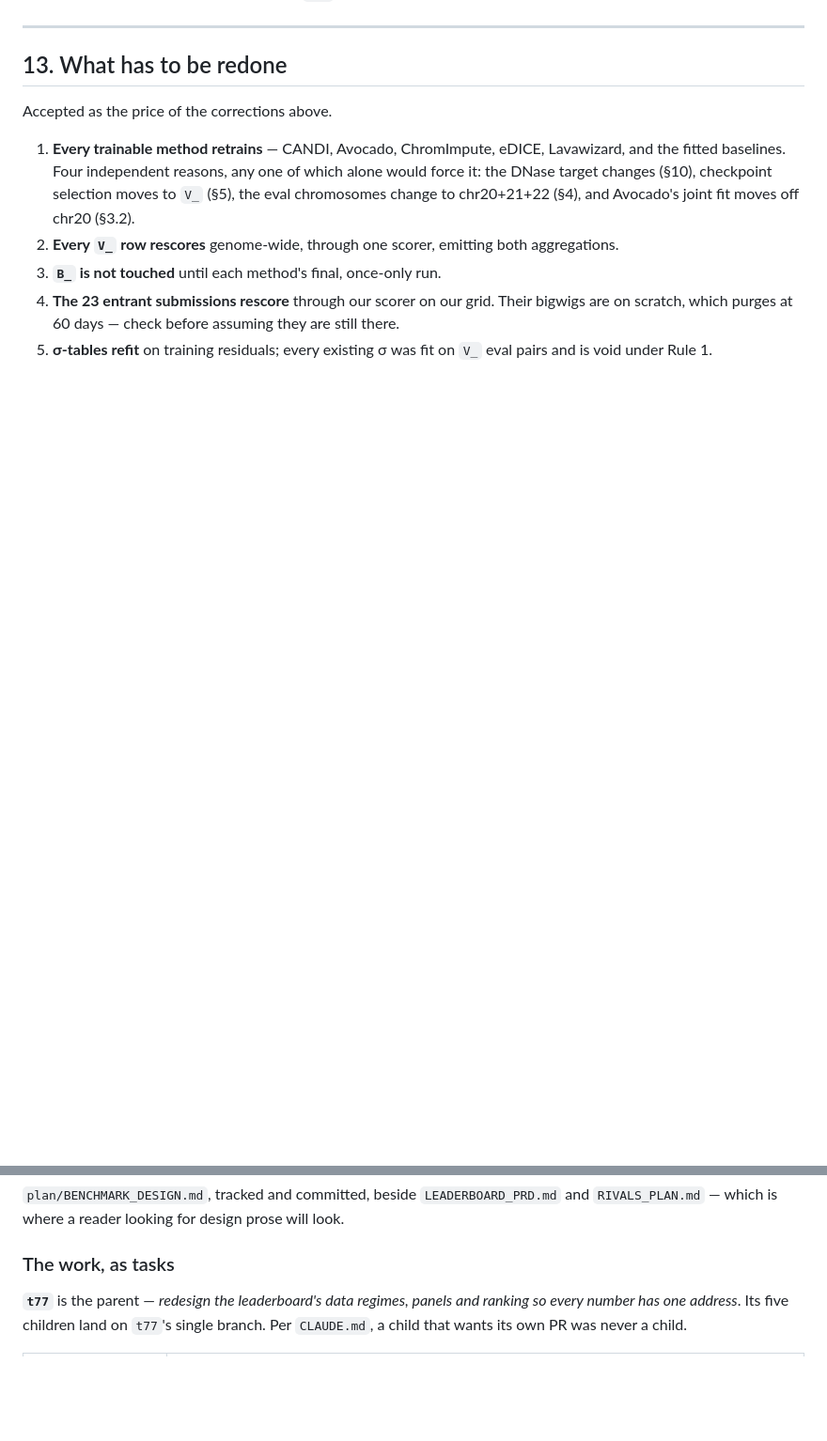
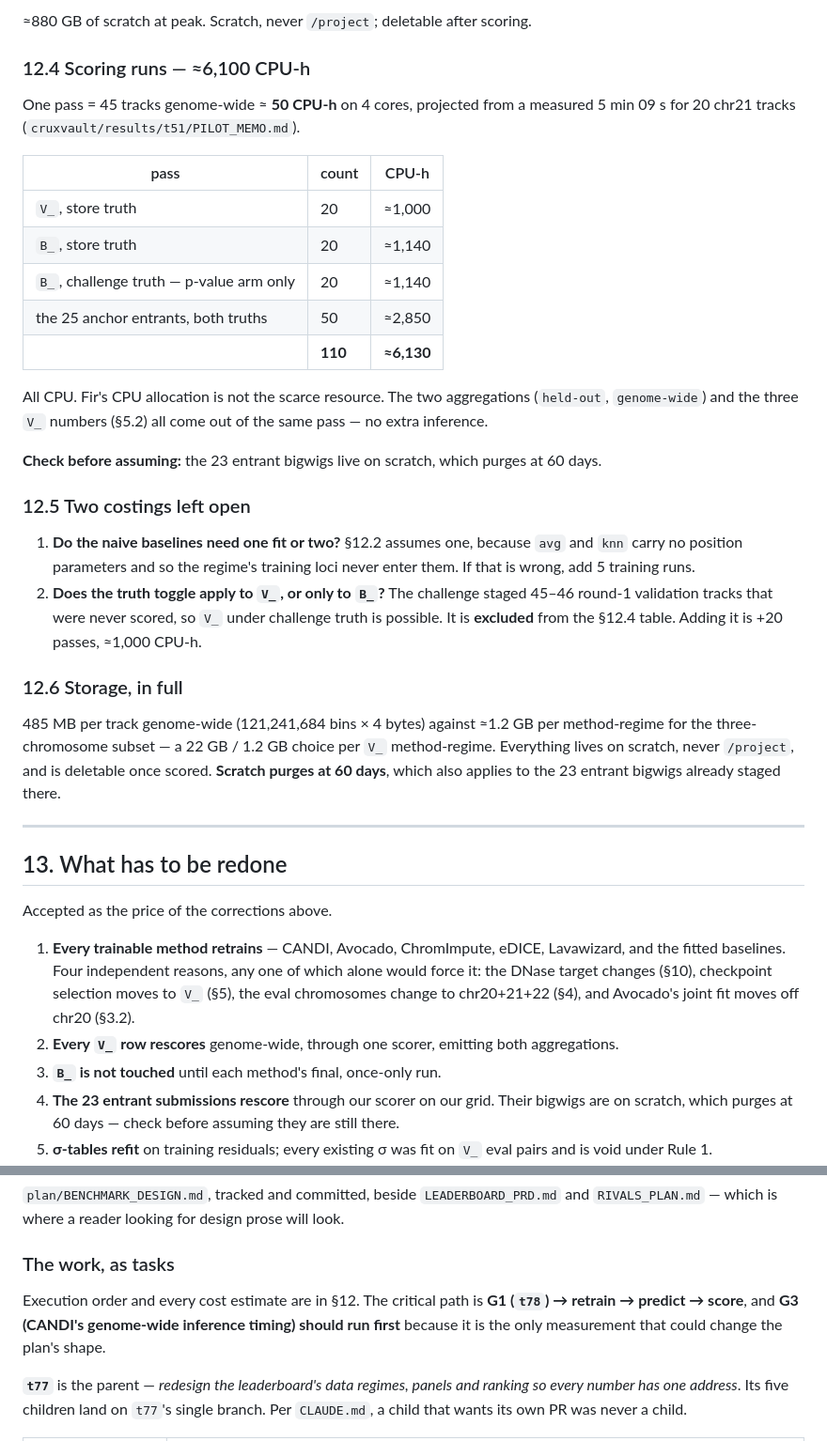
Before and after one commit to mehdiforoozandeh/CANDII, a Markdown page: plan/BENCHMARK_DESIGN.md, 2 parts joined by grey strips. Shown at 94% size. Drawn GitHub-style; blank space fills up the shorter version.

```diff
--- a/plan/BENCHMARK_DESIGN.md
+++ b/plan/BENCHMARK_DESIGN.md
@@ -482,3 +507,39 @@ be set honestly.
+≈880 GB of scratch at peak. Scratch, never `/project`; deletable after scoring.
+
+### 12.4 Scoring runs — ≈6,100 CPU-h
+
+One pass = 45 tracks genome-wide ≈ **50 CPU-h** on 4 cores, projected from a measured 5 min 09 s
+for 20 chr21 tracks (`cruxvault/results/t51/PILOT_MEMO.md`).
+
+| pass | count | CPU-h |
+|---|---|---|
+| `V_`, store truth | 20 | ≈1,000 |
+| `B_`, store truth | 20 | ≈1,140 |
+| `B_`, challenge truth — p-value arm only | 20 | ≈1,140 |
+| the 25 anchor entrants, both truths | 50 | ≈2,850 |
+| | **110** | **≈6,130** |
+
+All CPU. Fir's CPU allocation is not the scarce resource. The two aggregations (`held-out`,
+`genome-wide`) and the three `V_` numbers (§5.2) all come out of the same pass — no extra
+inference.
+
+**Check before assuming:** the 23 entrant bigwigs live on scratch, which purges at 60 days.
+
+### 12.5 Two costings left open
+
+1. **Do the naive baselines need one fit or two?** §12.2 assumes one, because `avg` and `knn` carry
+   no position parameters and so the regime's training loci never enter them. If that is wrong,
+   add 5 training runs.
+2. **Does the truth toggle apply to `V_`, or only to `B_`?** The challenge staged 45–46 round-1
+   validation tracks that were never scored, so `V_` under challenge truth is possible. It is
+   **excluded** from the §12.4 table. Adding it is +20 passes, ≈1,000 CPU-h.
+
+### 12.6 Storage, in full
+
+485 MB per track genome-wide (121,241,684 bins × 4 bytes) against ≈1.2 GB per method-regime for the
+three-chromosome subset — a 22 GB / 1.2 GB choice per `V_` method-regime. Everything lives on
+scratch, never `/project`, and is deletable once scored. **Scratch purges at 60 days**, which also
+applies to the 23 entrant bigwigs already staged there.
 
 ---
 
@@ -545,6 +606,11 @@ Every design question raised in this pingpong is settled. What remains is execut
 
 ### The work, as tasks
 
+Execution order and every cost estimate are in §12. The critical path is
+**G1 (`t78`) → retrain → predict → score**, and **G3 (CANDI's genome-wide inference timing) should
+run first** because it is the only measurement that could change the plan's shape.
+
+
 **`t77`** is the parent — *redesign the leaderboard's data regimes, panels and ranking so every
 number has one address*. Its five children land on `t77`'s single branch. Per `CLAUDE.md`, a child
 that wants its own PR was never a child.
```
Also changed, not shown: other parts of plan/BENCHMARK_DESIGN.md (+43 -18 lines).
